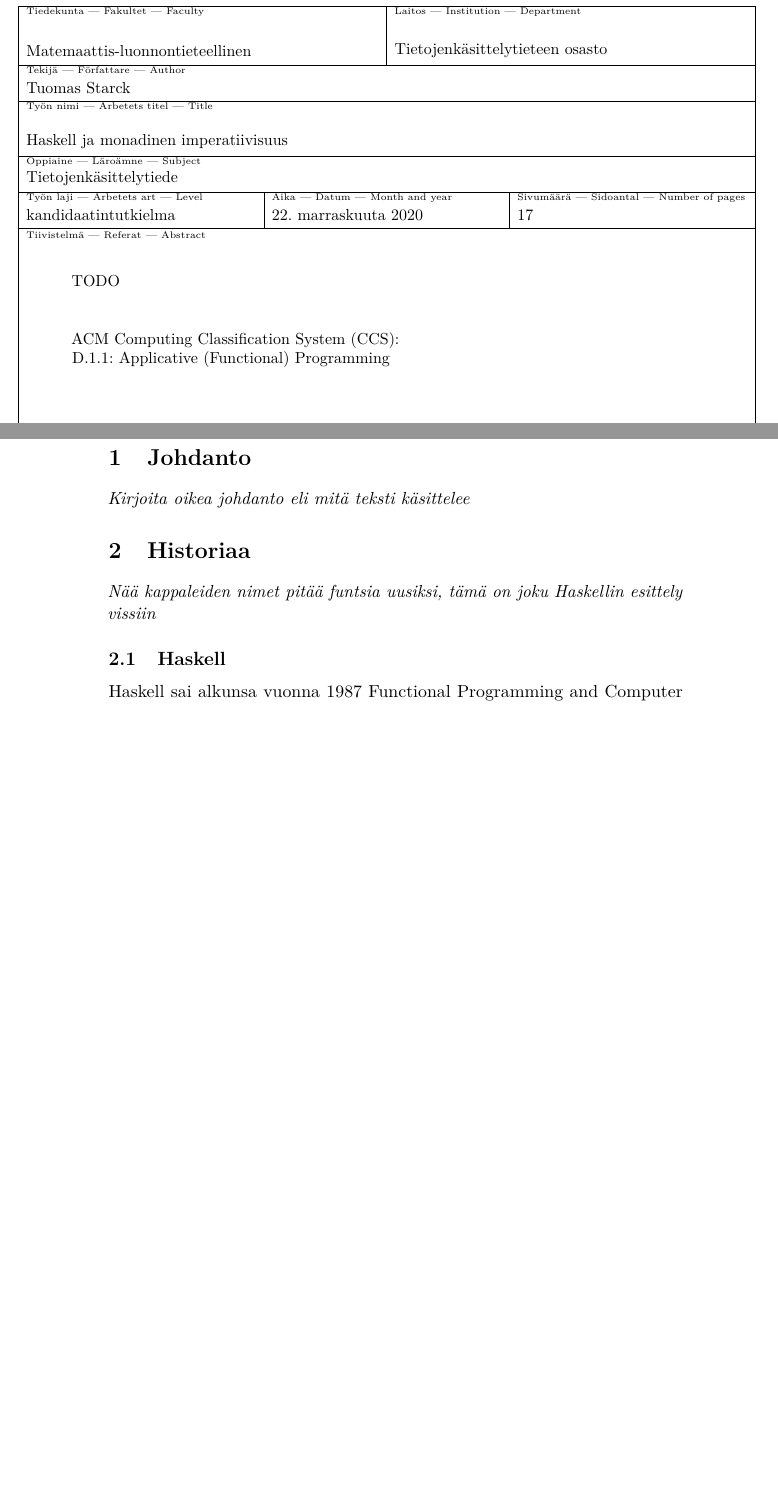
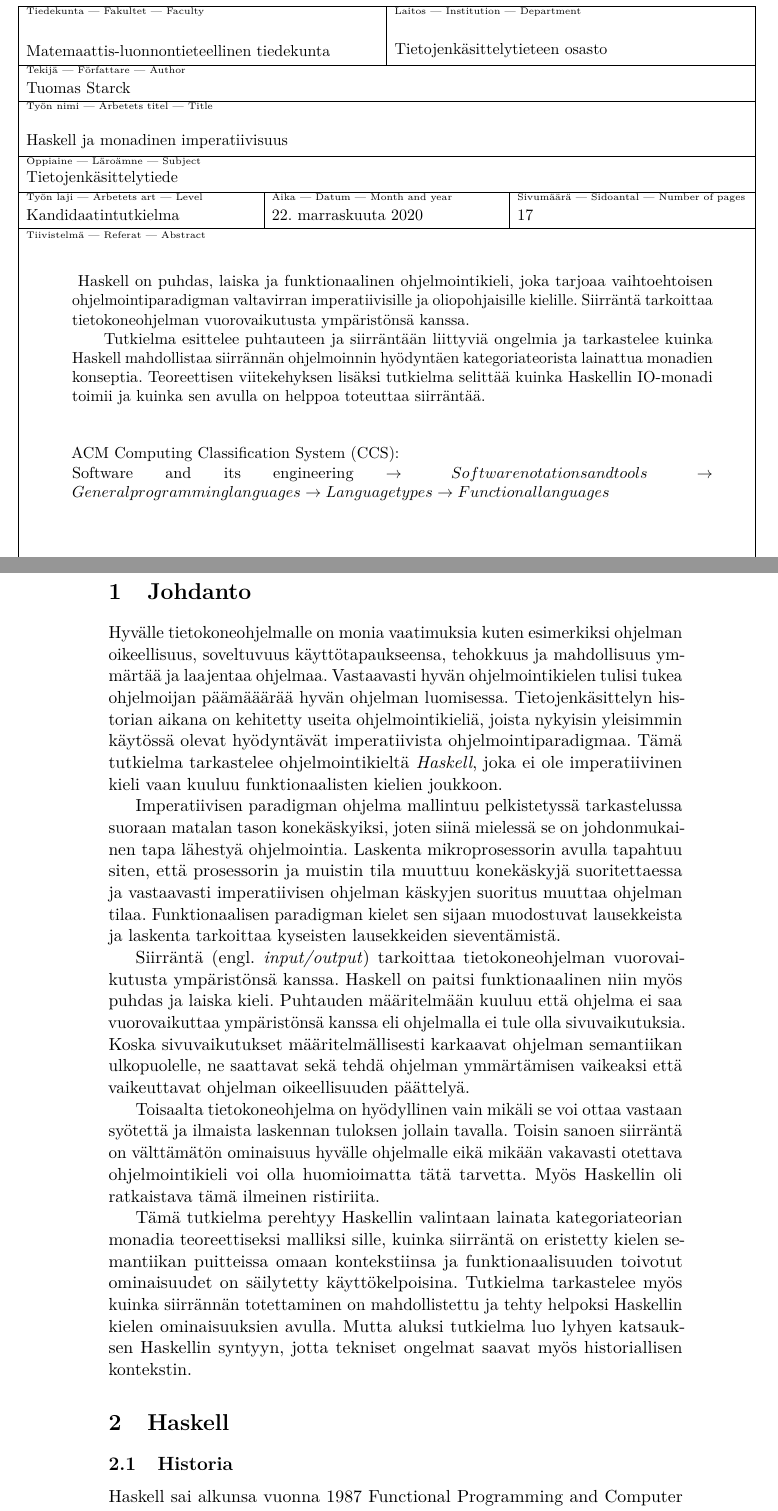
Before and after one commit to tstarck/kandi, a LaTeX document (kandi.tex, which reads tktltiki2.cls): two parts of pages 2 and 4 of 20, joined at a grey line, cut so that both start at the same text, the shorter picture padded with empty space. Compiled offline with pdfLaTeX.

Commit message:
Johdanto, luokittelu ja tiivistelmä näin aluksi

```diff
--- a/kandi.tex
+++ b/kandi.tex
@@ -26,12 +26,22 @@
 \title{Haskell ja monadinen imperatiivisuus}
 \author{Tuomas Starck}
 \date{\today}
-\level{kandidaatintutkielma}
-\abstract{TODO}
+\level{Kandidaatintutkielma}
 
-\keywords{Haskell, funktionaalinen ohjelmointi, monadit}
+\abstract{
+  Haskell on puhdas, laiska ja funktionaalinen ohjelmointikieli, joka tarjoaa vaihtoehtoisen
+  ohjelmointiparadigman valtavirran imperatiivisille ja oliopohjaisille kielille. Siirräntä
+  tarkoittaa tietokoneohjelman vuorovaikutusta ympäristönsä kanssa.
 
-\classification{D.1.1: Applicative (Functional) Programming}
+  Tutkielma esittelee puhtauteen ja siirräntään liittyviä ongelmia ja tarkastelee kuinka Haskell
+  mahdollistaa siirrännän ohjelmoinnin hyödyntäen kategoriateorista lainattua monadien konseptia.
+  Teoreettisen viitekehyksen lisäksi tutkielma selittää kuinka Haskellin IO-monadi toimii ja kuinka
+  sen avulla on helppoa toteuttaa siirräntää.
+}
+
+\classification{Software and its engineering \rightarrow Software notations and tools \rightarrow General programming languages \rightarrow Language types \rightarrow Functional languages}
+
+\keywords{Haskell, siirräntä, funktionaalinen ohjelmointi, monadit}
 
 \begin{document}
 
@@ -53,18 +63,49 @@
 
 % Jäsennelty asianmukaisesti (kenelle, miksi, millaisessa ympäristössä; ratkaisun lähestymistapa;
 %  tutkimuskysymys, tulokset ja impakti; loppulukujen roolitus), pituus 1,5 - 2 s.
-% Esim:
-% 1.1 Peliteoria ja pelipuu
-% 1.2 Minimax ja heuristiikka
+% Miksi funktionaalisuus: John Hughes, Why Functional Programming Matters{why90}
 
-\fixme{Kirjoita oikea johdanto eli mitä teksti käsittelee}
+Hyvälle tietokoneohjelmalle on monia vaatimuksia kuten esimerkiksi ohjelman oikeellisuus,
+soveltuvuus käyttötapaukseensa, tehokkuus ja mahdollisuus ymmärtää ja laajentaa ohjelmaa.
+Vastaavasti hyvän ohjelmointikielen tulisi tukea ohjelmoijan päämääärää hyvän ohjelman luomisessa.
+Tietojenkäsittelyn historian aikana on kehitetty useita ohjelmointikieliä, joista nykyisin
+yleisimmin käytössä olevat hyödyntävät imperatiivista ohjelmointiparadigmaa. Tämä tutkielma
+tarkastelee ohjelmointikieltä \emph{Haskell}, joka ei ole imperatiivinen kieli vaan kuuluu
+funktionaalisten kielien joukkoon.
+
+Imperatiivisen paradigman ohjelma mallintuu pelkistetyssä tarkastelussa suoraan matalan tason
+konekäskyiksi, joten siinä mielessä se on johdonmukainen tapa lähestyä ohjelmointia. Laskenta
+mikroprosessorin avulla tapahtuu siten, että prosessorin ja muistin tila muuttuu konekäskyjä
+suoritettaessa ja vastaavasti imperatiivisen ohjelman käskyjen suoritus muuttaa ohjelman tilaa.
+Funktionaalisen paradigman kielet sen sijaan muodostuvat lausekkeista ja laskenta tarkoittaa
+kyseisten lausekkeiden sieventämistä.
+
+Siirräntä (engl. \emph{input/output}) tarkoittaa tietokoneohjelman vuorovaikutusta ympäristönsä
+kanssa. Haskell on paitsi funktionaalinen niin myös puhdas ja laiska kieli. Puhtauden määritelmään
+kuuluu että ohjelma ei saa vuorovaikuttaa ympäristönsä kanssa eli ohjelmalla ei tule olla
+sivuvaikutuksia. Koska sivuvaikutukset määritelmällisesti karkaavat ohjelman semantiikan
+ulkopuolelle, ne saattavat sekä tehdä ohjelman ymmärtämisen vaikeaksi että vaikeuttavat ohjelman
+oikeellisuuden päättelyä.
+
+Toisaalta tietokoneohjelma on hyödyllinen vain mikäli se voi ottaa vastaan syötettä ja ilmaista
+laskennan tuloksen jollain tavalla. Toisin sanoen siirräntä on välttämätön ominaisuus hyvälle
+ohjelmalle eikä mikään vakavasti otettava ohjelmointikieli voi olla huomioimatta tätä tarvetta. Myös
+Haskellin oli ratkaistava tämä ilmeinen ristiriita.
+
+Tämä tutkielma perehtyy Haskellin valintaan lainata kategoriateorian monadia teoreettiseksi malliksi
+sille, kuinka siirräntä on eristetty kielen semantiikan puitteissa omaan kontekstiinsa ja
+funktionaalisuuden toivotut ominaisuudet on säilytetty käyttökelpoisina. Tutkielma tarkastelee myös
+kuinka siirrännän totettaminen on mahdollistettu ja tehty helpoksi Haskellin kielen ominaisuuksien
+avulla. Mutta aluksi tutkielma luo lyhyen katsauksen Haskellin syntyyn, jotta tekniset ongelmat
+saavat myös historiallisen kontekstin.
+
+% luonteeltaan arvaamattomia ja ohjelman toiminnasta on helpompi vetää johtopäätöksiä ilman
+% treats programs as evaluating mathematical functions and avoids state and mutable data
 
 
-\section{Historiaa}
+\section{Haskell} %% {hoh07}
 
-\fixme{Nää kappaleiden nimet pitää funtsia uusiksi, tämä on joku Haskellin esittely vissiin}
-
-\subsection{Haskell}
+\subsection{Historia}
 
 Haskell sai alkunsa vuonna 1987 Functional Programming and Computer Architecture -konferenssin
 yhteydessä pidetyssä tapaamisessa, jossa päätettiin suunnitella ja kehittää uusi ohjelmointikieli.
--- a/tktltiki2.cls
+++ b/tktltiki2.cls
@@ -86,7 +86,7 @@
     \renewcommand{\@grade}{arvosana}%
     \renewcommand{\@instructor}{arvostelija}%
     \university{HELSINGIN YLIOPISTO}
-    \faculty{Matemaattis-luonnontieteellinen}
+    \faculty{Matemaattis-luonnontieteellinen tiedekunta}
     \department{Tietojenk\"asittelytieteen osasto}
     \subject{Tietojenk\"asittelytiede}
 }{}
```
Also changed, not shown: sanakirja.txt (+1 -0 lines), viitteet.bib (+28 -0 lines), kandi.tex (13 more changed lines).
